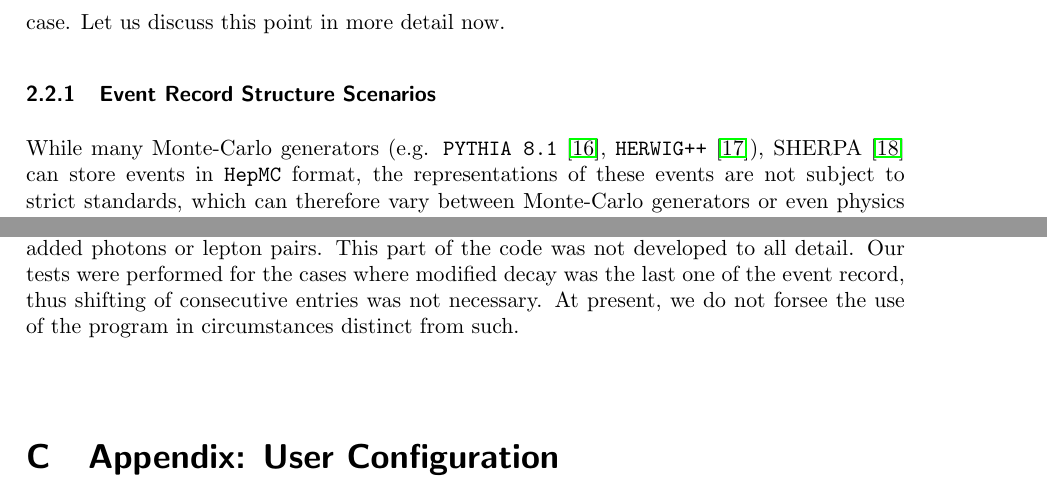
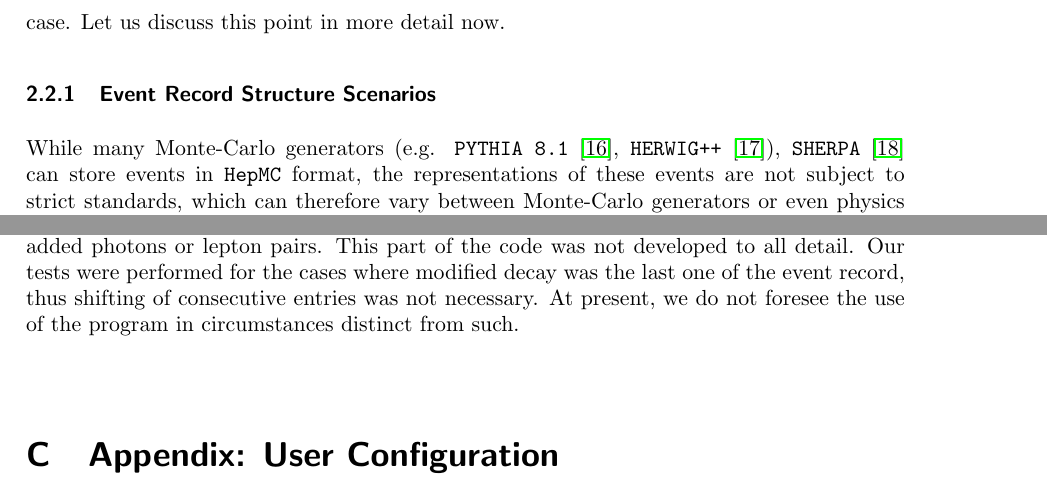
Before and after one commit to alisw/photospp, a LaTeX document (documentation/latex_documentation/Photos_interface_design.tex): two parts of pages 8 and 29 of 36, joined at a grey line, cut so that both start at the same text. Compiled offline with pdfLaTeX.

Commit message:
minor changes

```diff
--- a/documentation/latex_documentation/Photos_interface_design.tex
+++ b/documentation/latex_documentation/Photos_interface_design.tex
@@ -225,7 +225,7 @@ This is quite similar to the previous
 
 
 While many Monte-Carlo generators (e.g. {\tt PYTHIA 8.1} \cite{Sjostrand:2007gs},
-{\tt HERWIG++} \cite{Bahr:2008pv}), SHERPA \cite{Gleisberg:2008ta} can
+{\tt HERWIG++} \cite{Bahr:2008pv}), {\tt SHERPA} \cite{Gleisberg:2008ta} can
 store events in {\tt HepMC} format, the  representations of
 these events are not subject to strict standards,  which can therefore
 vary between Monte-Carlo generators or even physics processes. Some examples
@@ -1366,7 +1366,7 @@ has to modify many pointers (stored as integer variables) to mothers
 and daughters for all particles stored at later positions than the added
 photons or lepton pairs. This part of the code was not developed to all  detail.
 Our tests were performed for the cases where modified decay was the last one of the event record, thus  shifting of consecutive entries was not necessary.
-At present, we do not forsee the use of the program in circumstances distinct from such.
+At present, we do not foresee the use of the program in circumstances distinct from such.
 
 \section{Appendix: User Configuration}
 \label{sec:User Configuration}
```
